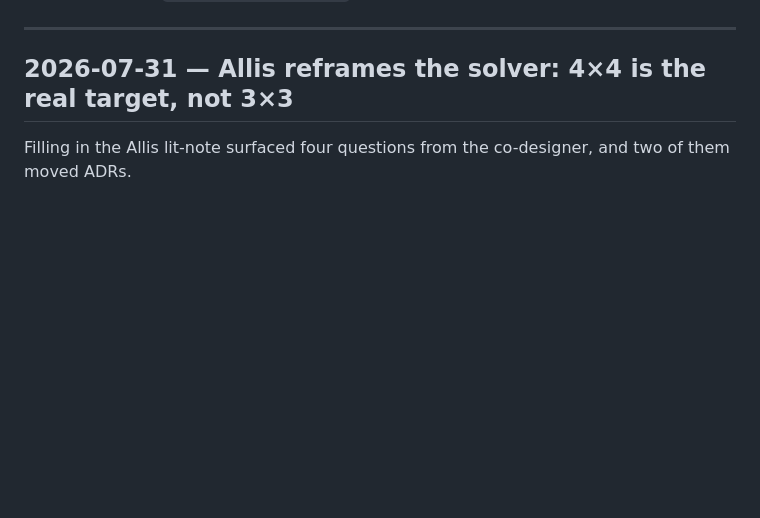
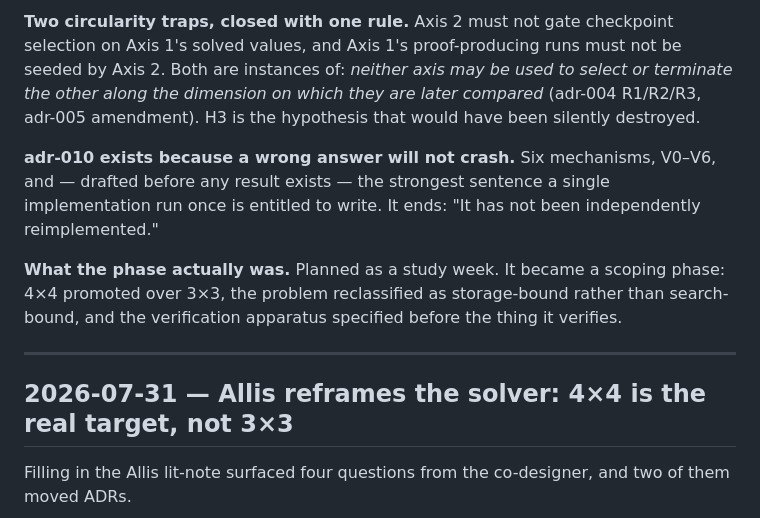
Before and after one commit to brunoramosmartins/fliphex, a Markdown page: writeup/decision-journal.md, the part around one of its changes. Drawn GitHub-style; blank space fills up the shorter version.

Commit message:
docs(phase-3): open Axis 1, phase note skeleton, journal entries for the phase 2 close and phase 3 open

```diff
--- a/writeup/decision-journal.md
+++ b/writeup/decision-journal.md
@@ -9,3 +82,19 @@ Raw material for `writeup/main-writeup.md`.
+**Two circularity traps, closed with one rule.** Axis 2 must not gate checkpoint
+selection on Axis 1's solved values, and Axis 1's proof-producing runs must not
+be seeded by Axis 2. Both are instances of: *neither axis may be used to select
+or terminate the other along the dimension on which they are later compared*
+(adr-004 R1/R2/R3, adr-005 amendment). H3 is the hypothesis that would have been
+silently destroyed.
+
+**adr-010 exists because a wrong answer will not crash.** Six mechanisms, V0–V6,
+and — drafted before any result exists — the strongest sentence a single
+implementation run once is entitled to write. It ends: "It has not been
+independently reimplemented."
+
+**What the phase actually was.** Planned as a study week. It became a scoping
+phase: 4×4 promoted over 3×3, the problem reclassified as storage-bound rather
+than search-bound, and the verification apparatus specified before the thing it
+verifies.
 
 ---
 
```
Also changed, not shown: other parts of writeup/decision-journal.md (+73 -0 lines), notes/phase3-solver-implementation.md (added, +103 -0 lines).
